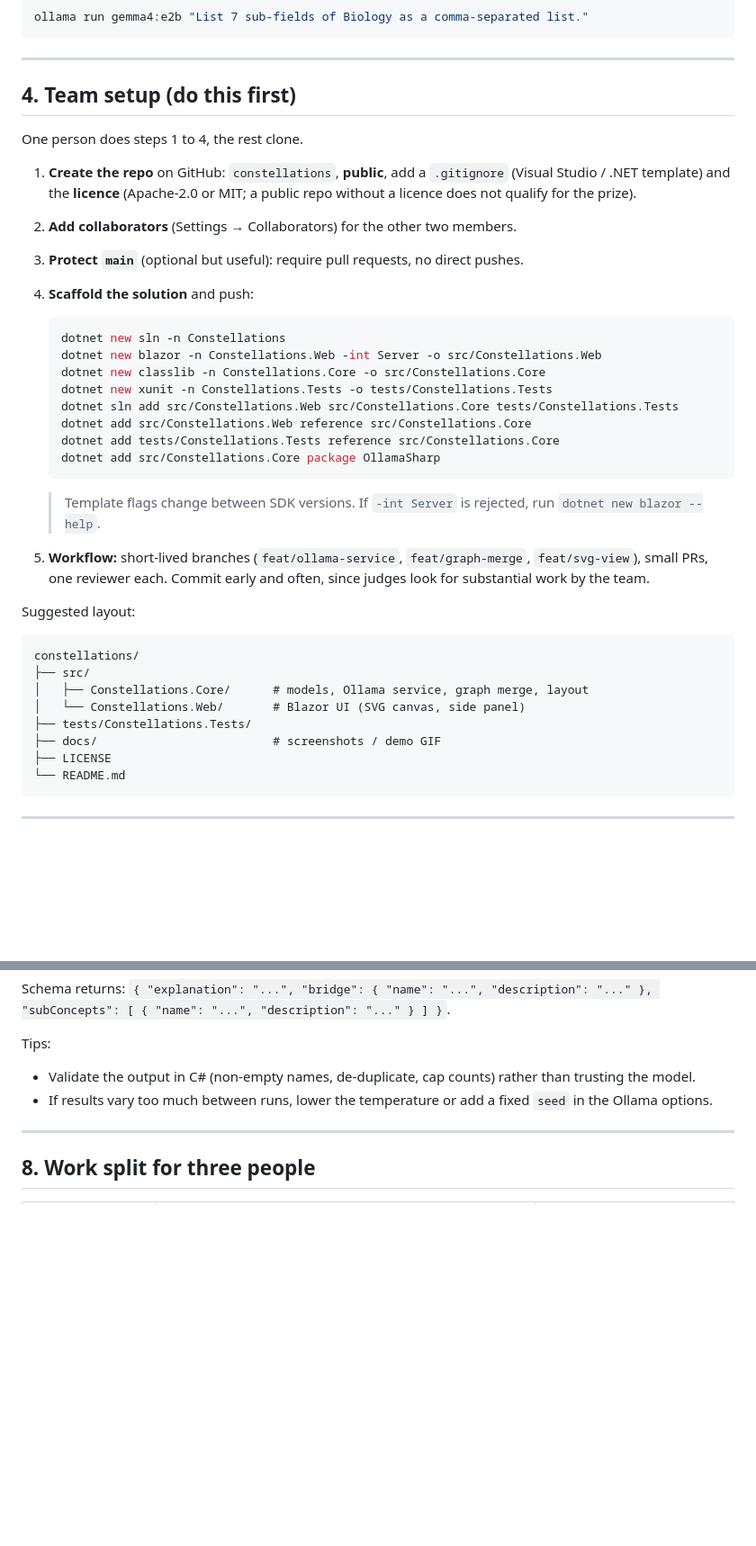
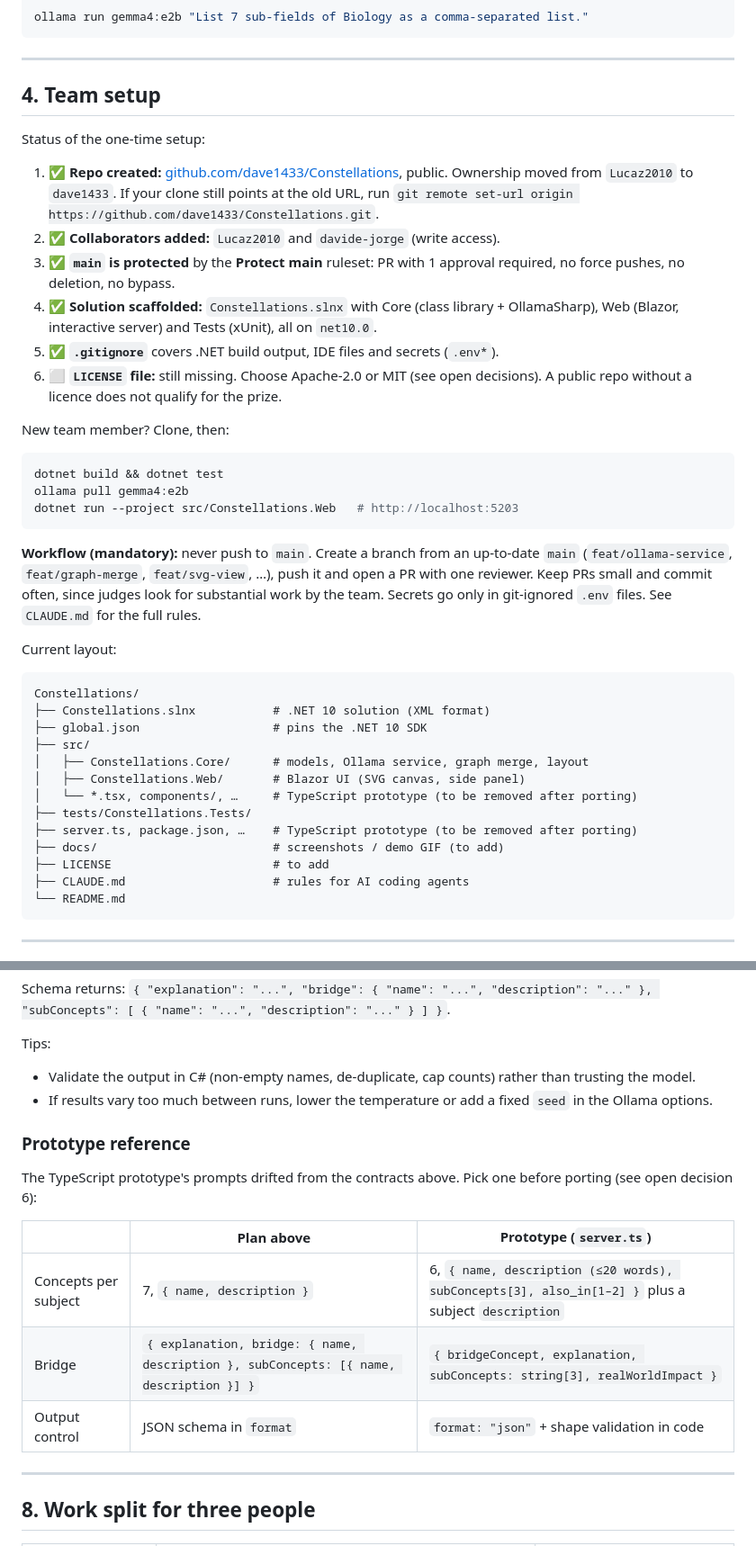
Before and after one commit to Lucaz2010/Constellations, a Markdown page: README.md, 2 parts joined by grey strips. Shown at 90% size. GitHub-like rendering; blank space fills up the shorter version.

Commit message:
docs: sync README with the current code and repo setup
- .NET 10 (LTS), net10.0 targets and global.json instead of .NET 8
- Team setup rewritten as a status list: repo moved to dave1433, main
  protected by ruleset, solution scaffolded; LICENSE still missing
- Current layout including .slnx, global.json and the TS prototype
- Step 1 points at the prototype's working Ollama call to port
- New "Prototype reference" comparing its JSON contracts to the plan
- Open decisions: stack decided; concept contract and prototype
  removal added; public repo ticked in the prize checklist

Co-Authored-By: Claude Opus 5.5 <noreply@anthropic.com>

````diff
--- a/README.md
+++ b/README.md
@@ -80,40 +82,42 @@ ollama run gemma4:e2b "List 7 sub-fields of Biology as a comma-separated list."
 
 ---
 
-## 4. Team setup (do this first)
+## 4. Team setup
 
-One person does steps 1 to 4, the rest clone.
+Status of the one-time setup:
 
-1. **Create the repo** on GitHub: `constellations`, **public**, add a `.gitignore` (Visual Studio / .NET template) and the **licence** (Apache-2.0 or MIT; a public repo without a licence does not qualify for the prize).
-2. **Add collaborators** (Settings → Collaborators) for the other two members.
-3. **Protect `main`** (optional but useful): require pull requests, no direct pushes.
-4. **Scaffold the solution** and push:
+1. ✅ **Repo created:** [github.com/dave1433/Constellations](https://github.com/dave1433/Constellations), public. Ownership moved from `Lucaz2010` to `dave1433`. If your clone still points at the old URL, run `git remote set-url origin https://github.com/dave1433/Constellations.git`.
+2. ✅ **Collaborators added:** `Lucaz2010` and `davide-jorge` (write access).
+3. ✅ **`main` is protected** by the **Protect main** ruleset: PR with 1 approval required, no force pushes, no deletion, no bypass.
+4. ✅ **Solution scaffolded:** `Constellations.slnx` with Core (class library + OllamaSharp), Web (Blazor, interactive server) and Tests (xUnit), all on `net10.0`.
+5. ✅ **`.gitignore`** covers .NET build output, IDE files and secrets (`.env*`).
+6. ⬜ **`LICENSE` file:** still missing. Choose Apache-2.0 or MIT (see open decisions). A public repo without a licence does not qualify for the prize.
 
-   ```bash
-   dotnet new sln -n Constellations
-   dotnet new blazor -n Constellations.Web -int Server -o src/Constellations.Web
-   dotnet new classlib -n Constellations.Core -o src/Constellations.Core
-   dotnet new xunit -n Constellations.Tests -o tests/Constellations.Tests
-   dotnet sln add src/Constellations.Web src/Constellations.Core tests/Constellations.Tests
-   dotnet add src/Constellations.Web reference src/Constellations.Core
-   dotnet add tests/Constellations.Tests reference src/Constellations.Core
-   dotnet add src/Constellations.Core package OllamaSharp
-   ```
+New team member? Clone, then:
 
-   > Template flags change between SDK versions. If `-int Server` is rejected, run `dotnet new blazor --help`.
+```bash
+dotnet build && dotnet test
+ollama pull gemma4:e2b
+dotnet run --project src/Constellations.Web   # http://localhost:5203
+```
 
-5. **Workflow:** short-lived branches (`feat/ollama-service`, `feat/graph-merge`, `feat/svg-view`), small PRs, one reviewer each. Commit early and often, since judges look for substantial work by the team.
+**Workflow (mandatory):** never push to `main`. Create a branch from an up-to-date `main` (`feat/ollama-service`, `feat/graph-merge`, `feat/svg-view`, …), push it and open a PR with one reviewer. Keep PRs small and commit often, since judges look for substantial work by the team. Secrets go only in git-ignored `.env` files. See `CLAUDE.md` for the full rules.
 
-Suggested layout:
+Current layout:
 
 ```
-constellations/
+Constellations/
+├── Constellations.slnx           # .NET 10 solution (XML format)
+├── global.json                   # pins the .NET 10 SDK
 ├── src/
 │   ├── Constellations.Core/      # models, Ollama service, graph merge, layout
-│   └── Constellations.Web/       # Blazor UI (SVG canvas, side panel)
+│   ├── Constellations.Web/       # Blazor UI (SVG canvas, side panel)
+│   └── *.tsx, components/, …     # TypeScript prototype (to be removed after porting)
 ├── tests/Constellations.Tests/
-├── docs/                         # screenshots / demo GIF
-├── LICENSE
+├── server.ts, package.json, …    # TypeScript prototype (to be removed after porting)
+├── docs/                         # screenshots / demo GIF (to add)
+├── LICENSE                       # to add
+├── CLAUDE.md                     # rules for AI coding agents
 └── README.md
 ```
 
@@ -258,6 +263,16 @@ Tips:
 - Validate the output in C# (non-empty names, de-duplicate, cap counts) rather than trusting the model.
 - If results vary too much between runs, lower the temperature or add a fixed `seed` in the Ollama options.
 
+### Prototype reference
+
+The TypeScript prototype's prompts drifted from the contracts above. Pick one before porting (see open decision 6):
+
+| | Plan above | Prototype (`server.ts`) |
+|---|---|---|
+| Concepts per subject | 7, `{ name, description }` | 6, `{ name, description (≤20 words), subConcepts[3], also_in[1–2] }` plus a subject `description` |
+| Bridge | `{ explanation, bridge: { name, description }, subConcepts: [{ name, description }] }` | `{ bridgeConcept, explanation, subConcepts: string[3], realWorldImpact }` |
+| Output control | JSON schema in `format` | `format: "json"` + shape validation in code |
+
 ---
 
 ## 8. Work split for three people
````
Also changed, not shown: other parts of README.md (+12 -6 lines).
